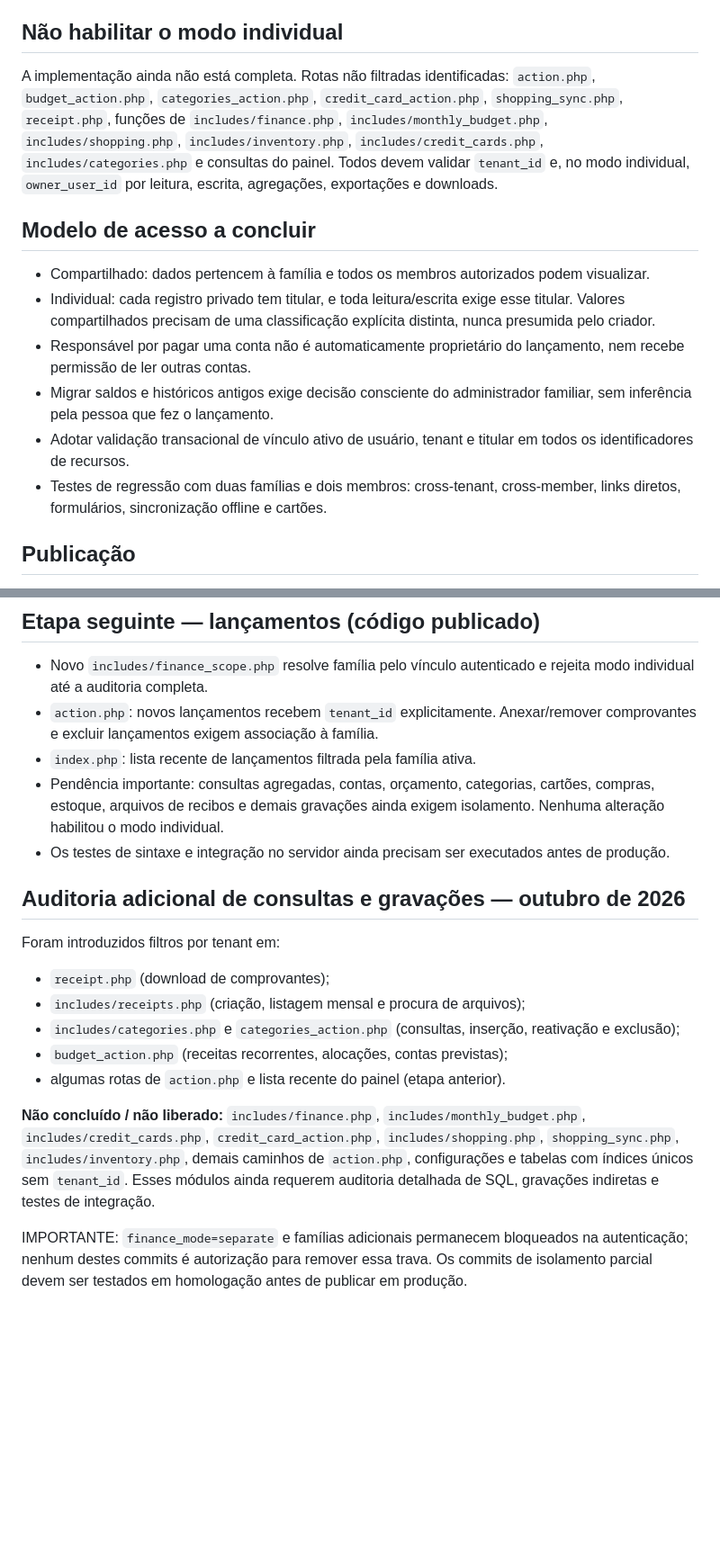
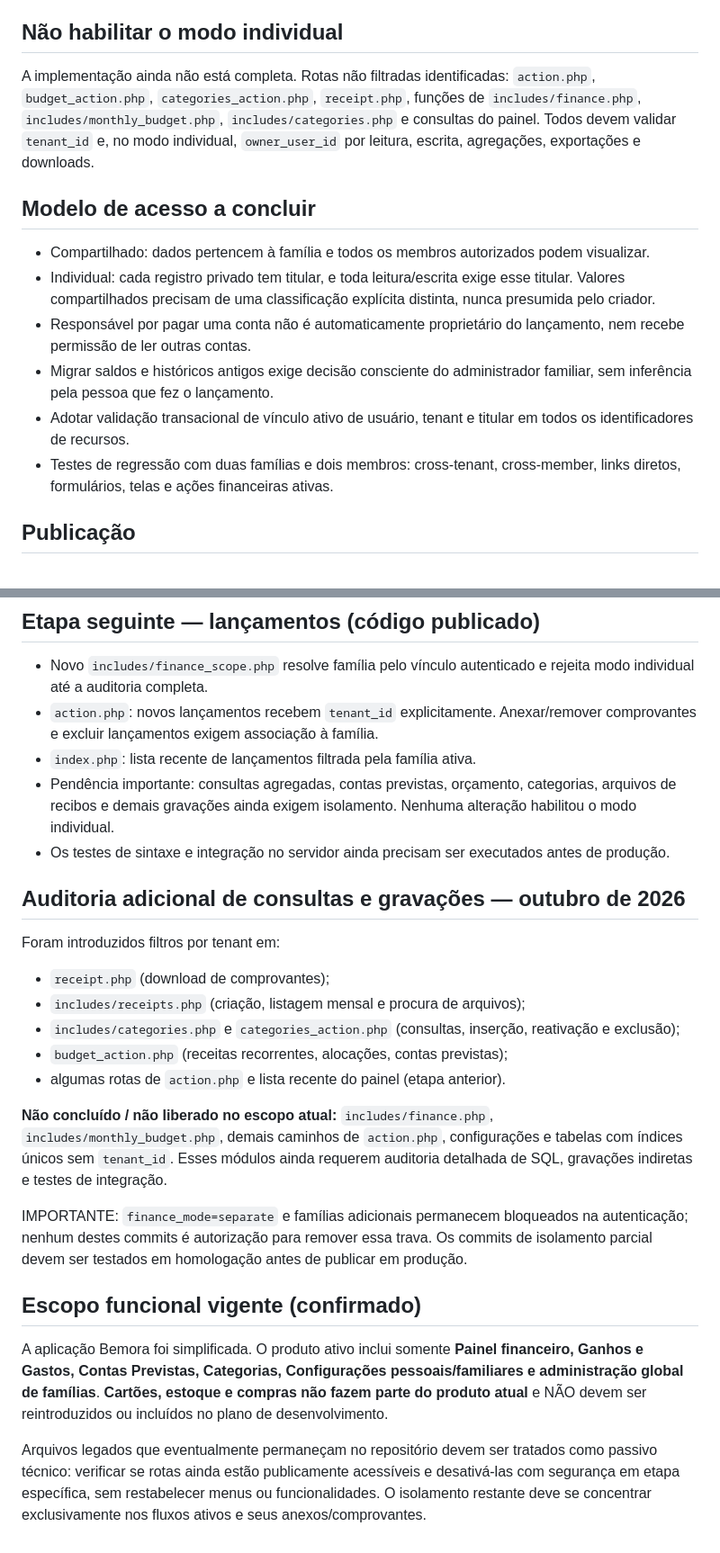
Before and after one commit to MiguelAlmeidaJ/Familia_Almeida, a Markdown page: docs/individual-finances-implementation.md, 2 parts joined by grey strips. Shown at 90% size. Rendered like a GitHub page; blank space fills up the shorter version.

Commit message:
docs(scope): exclude discontinued cards inventory and shopping from Bemora roadmap

```diff
--- a/docs/individual-finances-implementation.md
+++ b/docs/individual-finances-implementation.md
@@ -7,7 +7,7 @@
 - Finanças compartilhadas da família legada permanecem como antes.
 
 ## Não habilitar o modo individual
-A implementação ainda não está completa. Rotas não filtradas identificadas: `action.php`, `budget_action.php`, `categories_action.php`, `credit_card_action.php`, `shopping_sync.php`, `receipt.php`, funções de `includes/finance.php`, `includes/monthly_budget.php`, `includes/shopping.php`, `includes/inventory.php`, `includes/credit_cards.php`, `includes/categories.php` e consultas do painel. Todos devem validar `tenant_id` e, no modo individual, `owner_user_id` por leitura, escrita, agregações, exportações e downloads.
+A implementação ainda não está completa. Rotas não filtradas identificadas: `action.php`, `budget_action.php`, `categories_action.php`, `receipt.php`, funções de `includes/finance.php`, `includes/monthly_budget.php`, `includes/categories.php` e consultas do painel. Todos devem validar `tenant_id` e, no modo individual, `owner_user_id` por leitura, escrita, agregações, exportações e downloads.
 
 ## Modelo de acesso a concluir
 - Compartilhado: dados pertencem à família e todos os membros autorizados podem visualizar.
@@ -15,7 +15,7 @@ A implementação ainda não está completa. Rotas não filtradas identificadas:
 - Responsável por pagar uma conta não é automaticamente proprietário do lançamento, nem recebe permissão de ler outras contas.
 - Migrar saldos e históricos antigos exige decisão consciente do administrador familiar, sem inferência pela pessoa que fez o lançamento.
 - Adotar validação transacional de vínculo ativo de usuário, tenant e titular em todos os identificadores de recursos.
-- Testes de regressão com duas famílias e dois membros: cross-tenant, cross-member, links diretos, formulários, sincronização offline e cartões.
+- Testes de regressão com duas famílias e dois membros: cross-tenant, cross-member, links diretos, formulários, telas e ações financeiras ativas.
 
 ## Publicação
 Antes de executar migration 015 em produção: backup, teste em cópia do MySQL e análise de tamanho de tabelas/índices. É uma preparação de esquema; **não libera finanças individuais**.
@@ -24,7 +24,7 @@ Antes de executar migration 015 em produção: backup, teste em cópia do MySQL
 - Novo `includes/finance_scope.php` resolve família pelo vínculo autenticado e rejeita modo individual até a auditoria completa.
 - `action.php`: novos lançamentos recebem `tenant_id` explicitamente. Anexar/remover comprovantes e excluir lançamentos exigem associação à família.
 - `index.php`: lista recente de lançamentos filtrada pela família ativa.
-- Pendência importante: consultas agregadas, contas, orçamento, categorias, cartões, compras, estoque, arquivos de recibos e demais gravações ainda exigem isolamento. Nenhuma alteração habilitou o modo individual.
+- Pendência importante: consultas agregadas, contas previstas, orçamento, categorias, arquivos de recibos e demais gravações ainda exigem isolamento. Nenhuma alteração habilitou o modo individual.
 - Os testes de sintaxe e integração no servidor ainda precisam ser executados antes de produção.
 
 ## Auditoria adicional de consultas e gravações — outubro de 2026
@@ -35,6 +35,11 @@ Foram introduzidos filtros por tenant em:
 - `budget_action.php` (receitas recorrentes, alocações, contas previstas);
 - algumas rotas de `action.php` e lista recente do painel (etapa anterior).
 
-**Não concluído / não liberado:** `includes/finance.php`, `includes/monthly_budget.php`, `includes/credit_cards.php`, `credit_card_action.php`, `includes/shopping.php`, `shopping_sync.php`, `includes/inventory.php`, demais caminhos de `action.php`, configurações e tabelas com índices únicos sem `tenant_id`. Esses módulos ainda requerem auditoria detalhada de SQL, gravações indiretas e testes de integração.
+**Não concluído / não liberado no escopo atual:** `includes/finance.php`, `includes/monthly_budget.php`, demais caminhos de `action.php`, configurações e tabelas com índices únicos sem `tenant_id`. Esses módulos ainda requerem auditoria detalhada de SQL, gravações indiretas e testes de integração.
 
 IMPORTANTE: `finance_mode=separate` e famílias adicionais permanecem bloqueados na autenticação; nenhum destes commits é autorização para remover essa trava. Os commits de isolamento parcial devem ser testados em homologação antes de publicar em produção.
+
+## Escopo funcional vigente (confirmado)
+A aplicação Bemora foi simplificada. O produto ativo inclui somente **Painel financeiro, Ganhos e Gastos, Contas Previstas, Categorias, Configurações pessoais/familiares e administração global de famílias**. **Cartões, estoque e compras não fazem parte do produto atual** e NÃO devem ser reintroduzidos ou incluídos no plano de desenvolvimento.
+
+Arquivos legados que eventualmente permaneçam no repositório devem ser tratados como passivo técnico: verificar se rotas ainda estão publicamente acessíveis e desativá-las com segurança em etapa específica, sem restabelecer menus ou funcionalidades. O isolamento restante deve se concentrar exclusivamente nos fluxos ativos e seus anexos/comprovantes.
```
